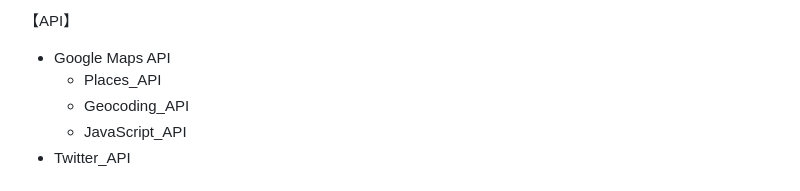
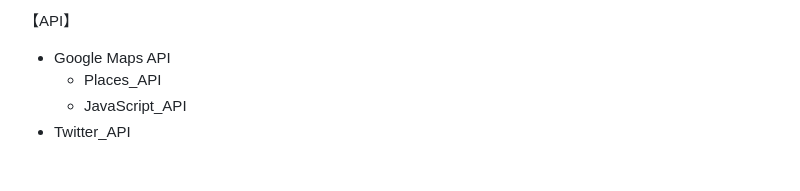
Before and after one commit to Daiya199778/WHISKER, a Markdown page: README.md, the part around the change. GitHub-like rendering.

Commit message:
gemfile変更により一部変更

```diff
--- a/README.md
+++ b/README.md
@@ -141,7 +141,6 @@
   【API】
    - Google Maps API
      - Places_API
-     - Geocoding_API
      - JavaScript_API
    - Twitter_API
 
```
